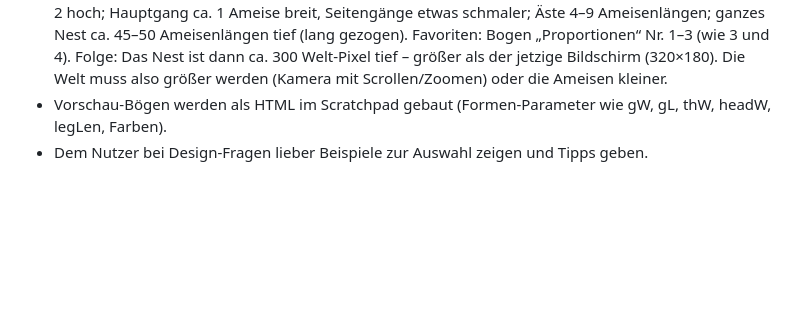
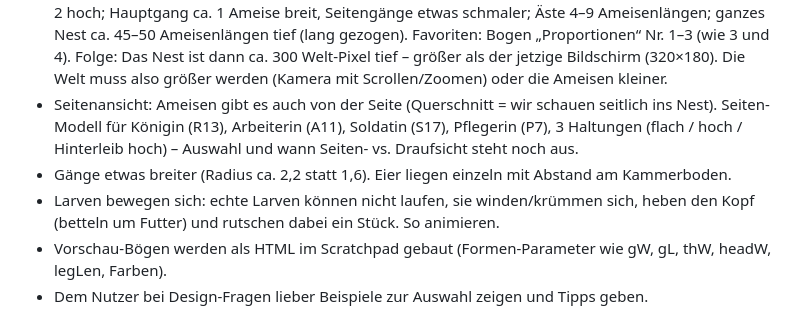
Before and after one commit to Ascii19722/Ameisen-Game-, a Markdown page: CLAUDE.md, the part around the change. Drawn GitHub-style; blank space fills up the shorter version.

Commit message:
Design-Notizen: Seitenansicht, breitere Gänge, Eier mit Abstand, bewegte Larven
Co-Authored-By: Claude Opus 5.5 <noreply@anthropic.com>
Claude-Session: https://claude.ai/code/session_015rJvRS5AyabDUPM3yg8xty

```diff
--- a/CLAUDE.md
+++ b/CLAUDE.md
@@ -86,6 +86,12 @@ fieldnotes.sim (Details in START.md, Abschnitt "Vorbilder").
   45–50 Ameisenlängen tief (lang gezogen). Favoriten: Bogen „Proportionen“ Nr. 1–3 (wie 3 und 4).
   Folge: Das Nest ist dann ca. 300 Welt-Pixel tief – größer als der jetzige Bildschirm (320×180).
   Die Welt muss also größer werden (Kamera mit Scrollen/Zoomen) oder die Ameisen kleiner.
+- Seitenansicht: Ameisen gibt es auch von der Seite (Querschnitt = wir schauen seitlich ins Nest).
+  Seiten-Modell für Königin (R13), Arbeiterin (A11), Soldatin (S17), Pflegerin (P7), 3 Haltungen
+  (flach / hoch / Hinterleib hoch) – Auswahl und wann Seiten- vs. Draufsicht steht noch aus.
+- Gänge etwas breiter (Radius ca. 2,2 statt 1,6). Eier liegen einzeln mit Abstand am Kammerboden.
+- Larven bewegen sich: echte Larven können nicht laufen, sie winden/krümmen sich, heben den Kopf
+  (betteln um Futter) und rutschen dabei ein Stück. So animieren.
 - Vorschau-Bögen werden als HTML im Scratchpad gebaut (Formen-Parameter wie gW, gL, thW, headW, legLen, Farben).
 - Dem Nutzer bei Design-Fragen lieber Beispiele zur Auswahl zeigen und Tipps geben.
 
```
